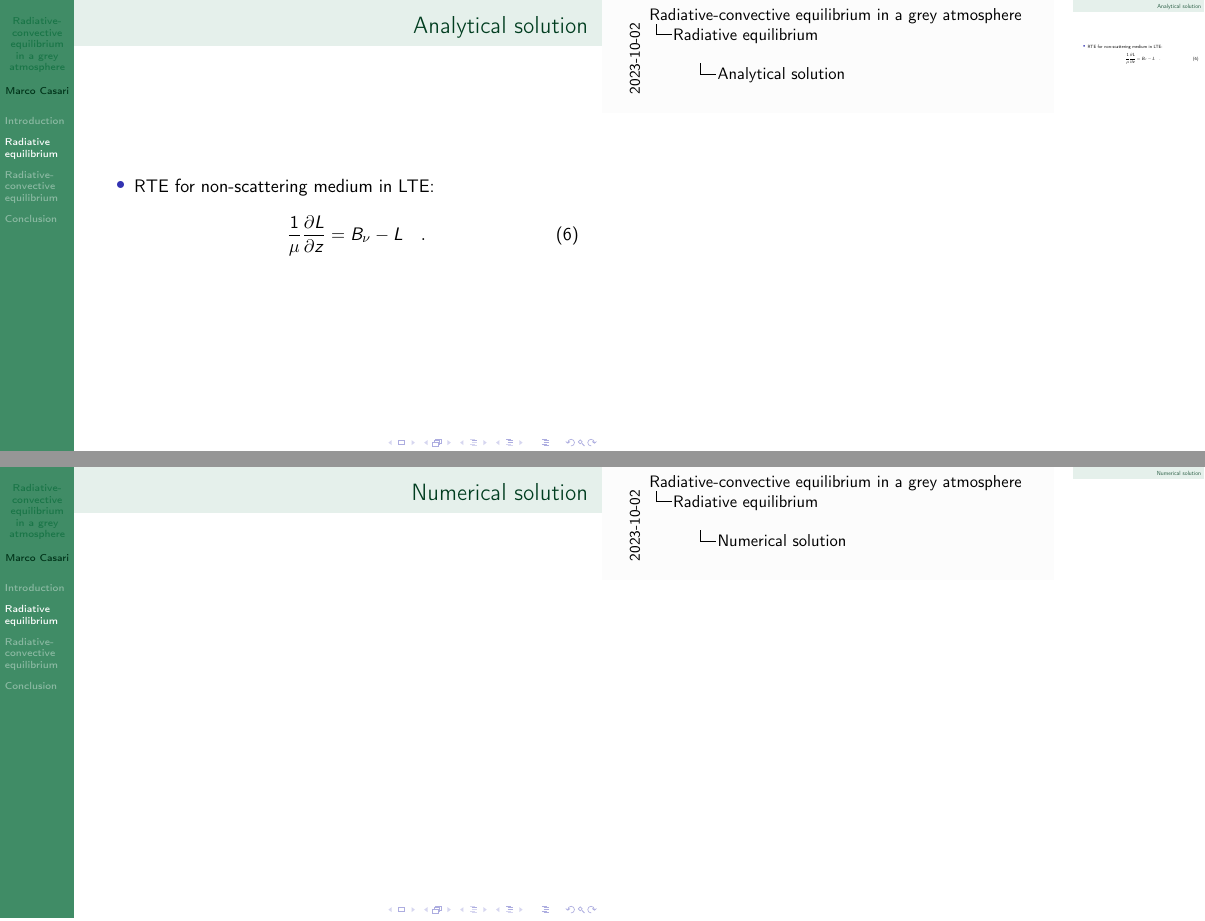
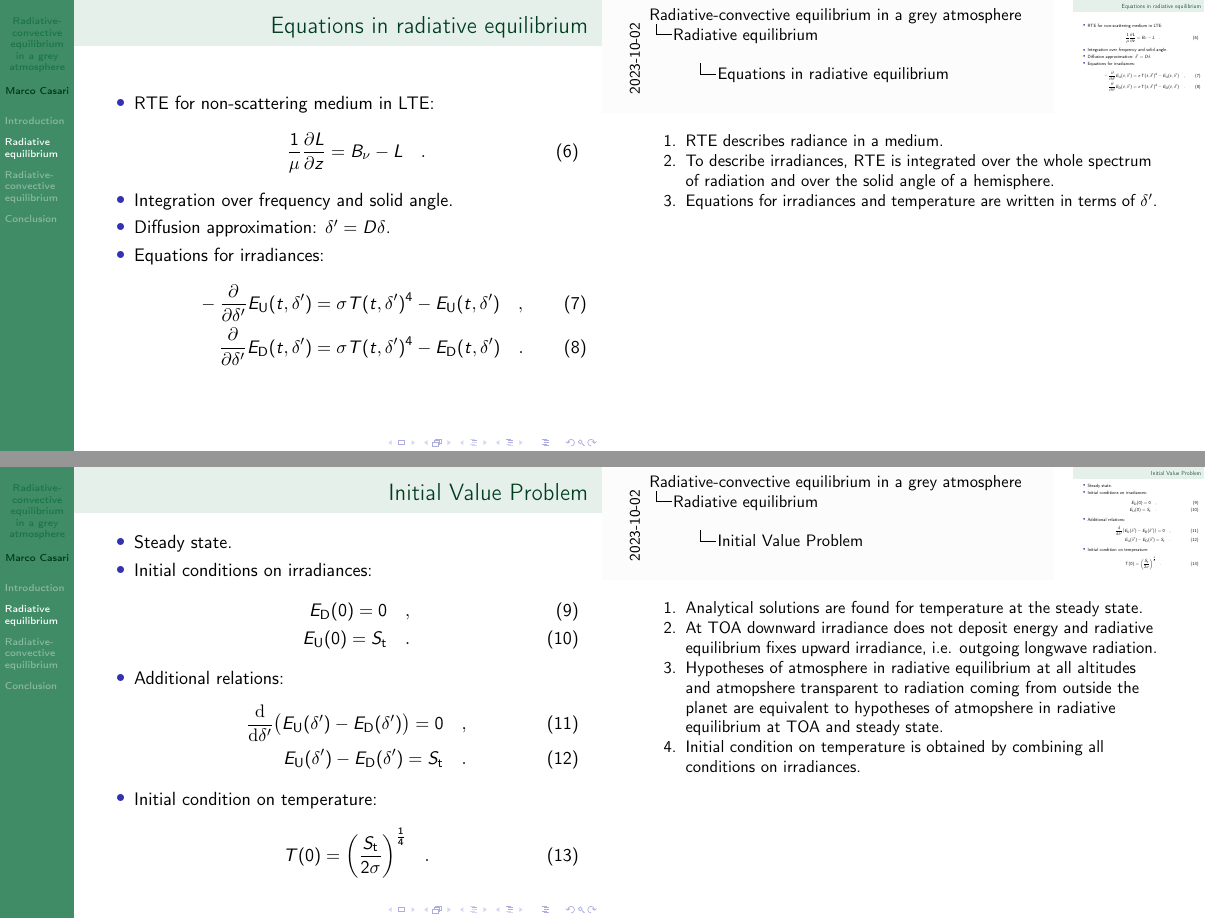
Before and after one commit to mirasac/algonume, LaTeX slides (project/presentation/casari_project.tex): pages 12 and 13 of 15 before the commit and pages 14 and 18 of 22 after it, joined at a grey line. Compiled offline with pdfLaTeX.

```diff
--- a/project/presentation/casari_project.tex
+++ b/project/presentation/casari_project.tex
@@ -112,11 +112,59 @@
 
 
 \section{Radiative equilibrium}
-\begin{frame}{Analytical solution}
+\begin{frame}{Equations in radiative equilibrium}
   \begin{itemize}
-    \item RTE for non-scattering medium in LTE:
+    \item<1-> RTE for non-scattering medium in LTE:
       \begin{equation}
         \label{eq:RTE_analytical}
         \frac{1}{\mu} \pdv{L}{z} = B_\nu - L
         \quad .
       \end{equation}
+    \note[item]<1->{RTE describes radiance in a medium.}
+    \item<2-> Integration over frequency and solid angle.
+    \item<2-> Diffusion approximation: $\delta' = D \delta$.
+    \note[item]<2->{To describe irradiances, RTE is integrated over the whole spectrum of radiation and over the solid angle of a hemisphere.}
+    \item<3-> Equations for irradiances:
+      \begin{align}
+        \label{eq:irradiance_upward}
+        - \pdv*{E_\text{U}(t, \delta')}{\delta'} & = \sigma T(t, \delta')^4 - E_\text{U}(t, \delta') \quad , \\
+        \label{eq:irradiance_downward}
+        \pdv*{E_\text{D}(t, \delta')}{\delta'} & = \sigma T(t, \delta')^4 - E_\text{D}(t, \delta')
+        \quad .
+      \end{align}
+    \note[item]<3->{Equations for irradiances and temperature are written in terms of $\delta'$.}
+  \end{itemize}
+\end{frame}
+
+\begin{frame}{Initial Value Problem}
+  \begin{itemize}
+    \item<1-> Steady state.
+    \note[item]<1->{Analytical solutions are found for temperature at the steady state.}
+    \item<2-> Initial conditions on irradiances:
+      \begin{align}
+        \label{eq:initial_downward}
+        E_\text{D}(0) = 0 \quad , \\
+        \label{eq:initial_upward}
+        E_\text{U}(0) = S_\text{t}
+        \quad .
+      \end{align}
+    \note[item]<2->{At TOA downward irradiance does not deposit energy and radiative equilibrium fixes upward irradiance, i.e. outgoing longwave radiation.}
+    \item<3-> Additional relations:
+      \begin{align}
+        \label{eq:irradiance_steady_state}
+        \odv*{\big( E_\text{U}(\delta') - E_\text{D}(\delta') \big)}{\delta'} = 0
+        \quad , \\
+        \label{eq:irradiance_steady_state_solution}
+        E_\text{U}(\delta') - E_\text{D}(\delta') = S_\text{t}
+        \quad .
+      \end{align}
+    \note[item]<3->{Hypotheses of atmosphere in radiative equilibrium at all altitudes and atmopshere transparent to radiation coming from outside the planet are equivalent to hypotheses of atmopshere in radiative equilibrium at TOA and steady state.}
+    \item<4-> Initial condition on temperature:
+      \begin{equation}
+        \label{eq:initial_temperature}
+        T(0) = \bigg( \frac{S_\text{t}}{2 \sigma} \bigg)^\frac{1}{4}
+        \quad .
+      \end{equation}
+    \note[item]<4->{Initial condition on temperature is obtained by combining all conditions on irradiances.}
+  \end{itemize}
+\end{frame}
@@ -123,3 +177,14 @@
+        T(\delta) = \bigg( \frac{S_\text{t}}{2 \sigma} (1 + D \delta) \bigg)^\frac{1}{4}
+        \quad .
+      \end{equation}
+    \item Irradiances:
+      \begin{align}
+        \label{eq:irradiance_upward_solution}
+        E_\text{U}(\delta) & = \frac{S_\text{t}}{2} (2 + D \delta) \quad , \\
+        \label{eq:irradiance_downward_solution}
+        E_\text{D}(\delta) & = \frac{S_\text{t}}{2} D \delta
+        \quad .
+      \end{align}
   \end{itemize}
 \end{frame}
 
```
Also changed, not shown: project/presentation/casari_project.pdf, project/presentation/casari_project.tex (6 more changed lines).
